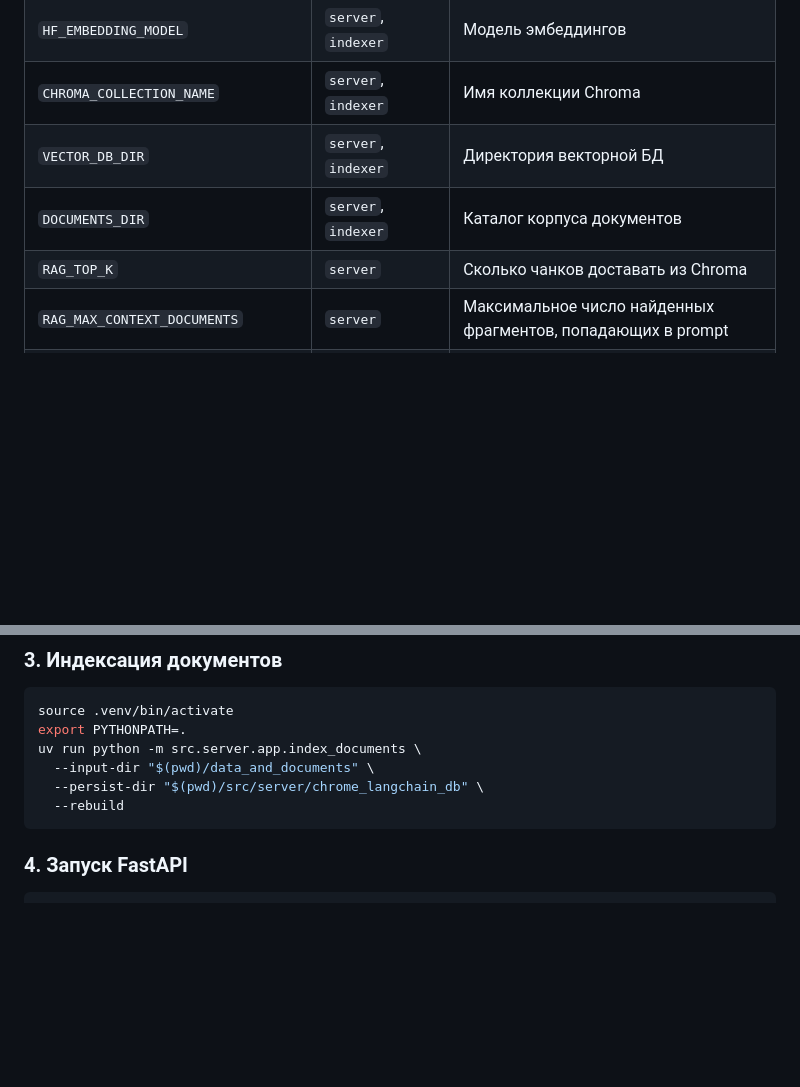
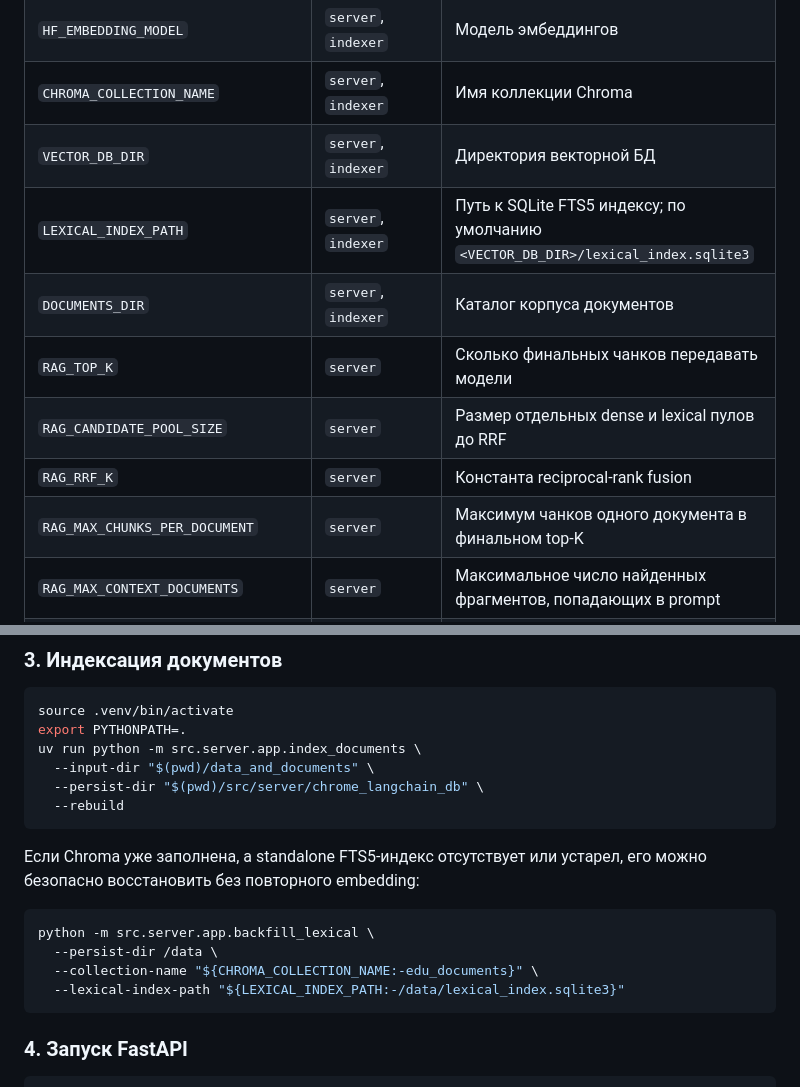
Before and after one commit to krevetka-is-afk/Intelligent-Assistant-for-Educational-Institutions, a Markdown page: README.md, 2 parts joined by grey strips. Drawn GitHub-style; blank space fills up the shorter version.

Commit message:
Обновление Readme

````diff
--- a/README.md
+++ b/README.md
@@ -42,8 +42,12 @@
 | `HF_EMBEDDING_MODEL`               | `server`, `indexer`       | Модель эмбеддингов                                                                                                                                       |
 | `CHROMA_COLLECTION_NAME`           | `server`, `indexer`       | Имя коллекции Chroma                                                                                                                                     |
 | `VECTOR_DB_DIR`                    | `server`, `indexer`       | Директория векторной БД                                                                                                                                  |
+| `LEXICAL_INDEX_PATH`               | `server`, `indexer`       | Путь к SQLite FTS5 индексу; по умолчанию `<VECTOR_DB_DIR>/lexical_index.sqlite3`                                                                         |
 | `DOCUMENTS_DIR`                    | `server`, `indexer`       | Каталог корпуса документов                                                                                                                               |
-| `RAG_TOP_K`                        | `server`                  | Сколько чанков доставать из Chroma                                                                                                                       |
+| `RAG_TOP_K`                        | `server`                  | Сколько финальных чанков передавать модели                                                                                                               |
+| `RAG_CANDIDATE_POOL_SIZE`          | `server`                  | Размер отдельных dense и lexical пулов до RRF                                                                                                            |
+| `RAG_RRF_K`                        | `server`                  | Константа reciprocal-rank fusion                                                                                                                         |
+| `RAG_MAX_CHUNKS_PER_DOCUMENT`      | `server`                  | Максимум чанков одного документа в финальном top-K                                                                                                       |
 | `RAG_MAX_CONTEXT_DOCUMENTS`        | `server`                  | Максимальное число найденных фрагментов, попадающих в prompt                                                                                             |
 | `RAG_MAX_DOCUMENT_CHARS`           | `server`                  | Максимальная длина одного фрагмента в prompt                                                                                                             |
 | `RAG_MAX_TOTAL_CONTEXT_CHARS`      | `server`                  | Общий лимит символов документного контекста в prompt                                                                                                     |
@@ -140,6 +144,16 @@ uv run python -m src.server.app.index_documents \
   --input-dir "$(pwd)/data_and_documents" \
   --persist-dir "$(pwd)/src/server/chrome_langchain_db" \
   --rebuild
+```
+
+Если Chroma уже заполнена, а standalone FTS5-индекс отсутствует или устарел, его можно безопасно
+восстановить без повторного embedding:
+
+```bash
+python -m src.server.app.backfill_lexical \
+  --persist-dir /data \
+  --collection-name "${CHROMA_COLLECTION_NAME:-edu_documents}" \
+  --lexical-index-path "${LEXICAL_INDEX_PATH:-/data/lexical_index.sqlite3}"
 ```
 
 ### 4. Запуск FastAPI
````
